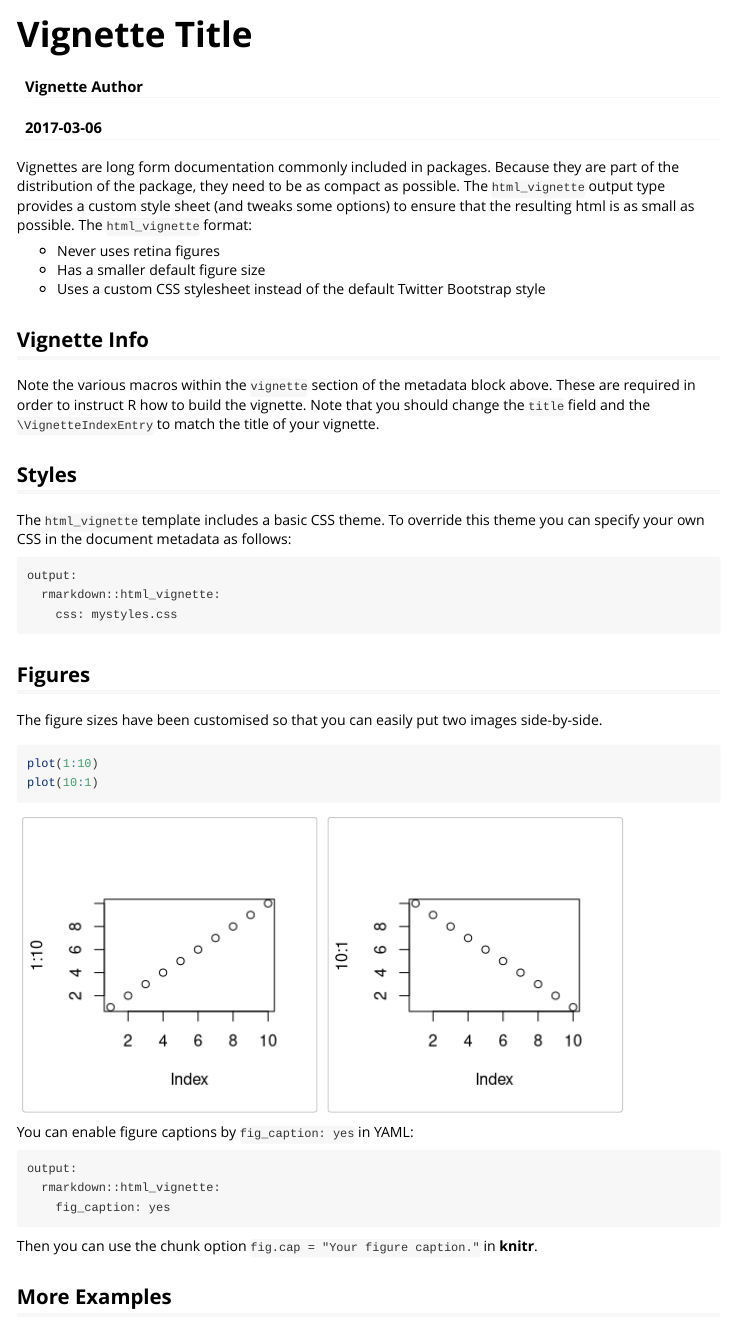
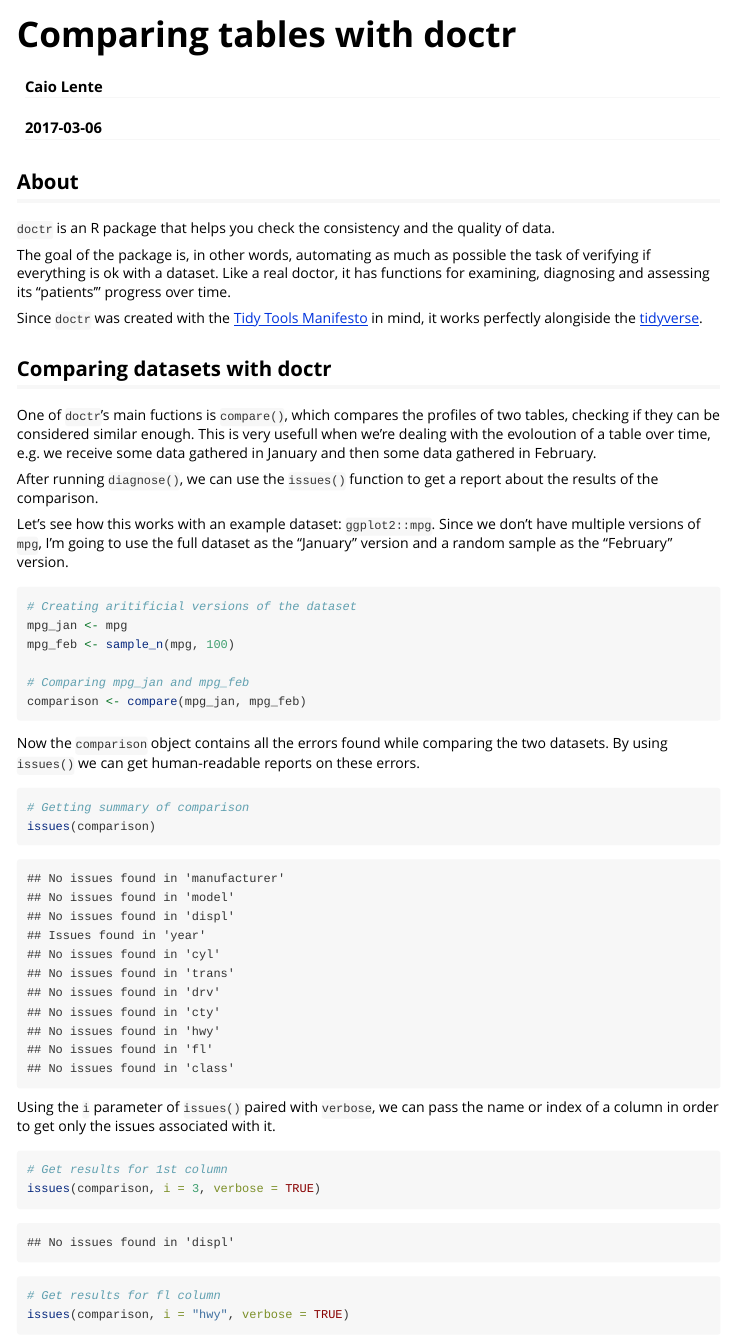
Before and after one commit to benmarwick/doctr, an R Markdown document (vignettes/doctr_compare.Rmd): the page in a window 1100 px wide, from its top. Rendered offline with R 4.5, knitr and Pandoc, with nearby package versions; code that draws random numbers runs with fixed seeds of ours.

Commit message:
Finished vignettes

````diff
--- a/vignettes/doctr_compare.Rmd
+++ b/vignettes/doctr_compare.Rmd
@@ -1,7 +1,7 @@
 ---
-title: "Vignette Title"
-author: "Vignette Author"
-date: "`r Sys.Date()`"
+title: "Comparing tables with doctr"
+author: "Caio Lente"
+date: "2017-03-06"
 output: rmarkdown::html_vignette
 vignette: >
   %\VignetteIndexEntry{Vignette Title}
@@ -9,28 +9,4 @@ vignette: >
   %\VignetteEncoding{UTF-8}
 ---
 
-Vignettes are long form documentation commonly included in packages. Because they are part of the distribution of the package, they need to be as compact as possible. The `html_vignette` output type provides a custom style sheet (and tweaks some options) to ensure that the resulting html is as small as possible. The `html_vignette` format:
-
-- Never uses retina figures
-- Has a smaller default figure size
-- Uses a custom CSS stylesheet instead of the default Twitter Bootstrap style
-
-## Vignette Info
-
-Note the various macros within the `vignette` section of the metadata block above. These are required in order to instruct R how to build the vignette. Note that you should change the `title` field and the `\VignetteIndexEntry` to match the title of your vignette.
-
-## Styles
-
-The `html_vignette` template includes a basic CSS theme. To override this theme you can specify your own CSS in the document metadata as follows:
-
-    output:
-      rmarkdown::html_vignette:
-        css: mystyles.css
-
-## Figures
-
-The figure sizes have been customised so that you can easily put two images side-by-side.
-
-```{r, fig.show='hold'}
-plot(1:10)
-plot(10:1)
+```{r, echo = FALSE, message = FALSE}
@@ -37,22 +16,60 @@ plot(10:1)
 ```
 
-You can enable figure captions by `fig_caption: yes` in YAML:
+## About
 
-    output:
-      rmarkdown::html_vignette:
-        fig_caption: yes
+`doctr` is an R package that helps you check the consistency and the
+quality of data.
 
-Then you can use the chunk option `fig.cap = "Your figure caption."` in **knitr**.
+The goal of the package is, in other words, automating as much as
+possible the task of verifying if everything is ok with a dataset.
+Like a real doctor, it has functions for examining, diagnosing and
+assessing its "patients'" progress over time.
 
-## More Examples
+Since `doctr` was created with the [Tidy Tools Manifesto](https://cran.r-project.org/web/packages/tidyverse/vignettes/manifesto.html) in mind,
+it works perfectly alongiside the [tidyverse](https://github.com/tidyverse).
 
-You can write math expressions, e.g. $Y = X\beta + \epsilon$, footnotes^[A footnote here.], and tables, e.g. using `knitr::kable()`.
+## Comparing datasets with doctr
 
-```{r, echo=FALSE, results='asis'}
-knitr::kable(head(mtcars, 10))
+One of `doctr`'s main fuctions is `compare()`, which
+compares the profiles of two tables, checking if they can be
+considered similar enough. This is very usefull when we're
+dealing with the evoloution of a table over time, e.g.
+we receive some data gathered in January and then some data
+gathered in February.
+
+After running `diagnose()`, we can use the `issues()` function
+to get a report about the results of the comparison.
+
+Let's see how this works with an example dataset: `ggplot2::mpg`.
+Since we don't have multiple versions of `mpg`, I'm going to use
+the full dataset as the "January" version and a random sample as the
+"February" version.
+
+```{r}
+# Creating aritificial versions of the dataset
+mpg_jan <- mpg
+mpg_feb <- sample_n(mpg, 100)
+
+# Comparing mpg_jan and mpg_feb
+comparison <- compare(mpg_jan, mpg_feb)
 ```
 
-Also a quote using `>`:
+Now the `comparison` object contains all the errors found while comparing
+the two datasets. By using `issues()` we can get human-readable reports on these
+errors.
 
-> "He who gives up [code] safety for [code] speed deserves neither."
-([via](https://twitter.com/hadleywickham/status/504368538874703872))
+```{r}
+# Getting summary of comparison
+issues(comparison)
+```
+
+Using the `i` parameter of `issues()` paired with `verbose`,
+we can pass the name or index of a column in order to get only
+the issues associated with it.
+
+```{r}
+# Get results for 1st column
+issues(comparison, i = 3, verbose = TRUE)
+
+# Get results for fl column
+issues(comparison, i = "hwy", verbose = TRUE)
````
Also changed, not shown: vignettes/doctr_diagnose.Rmd (+2 -2 lines), vignettes/doctr_compare.Rmd (32 more changed lines), 1 other file.
